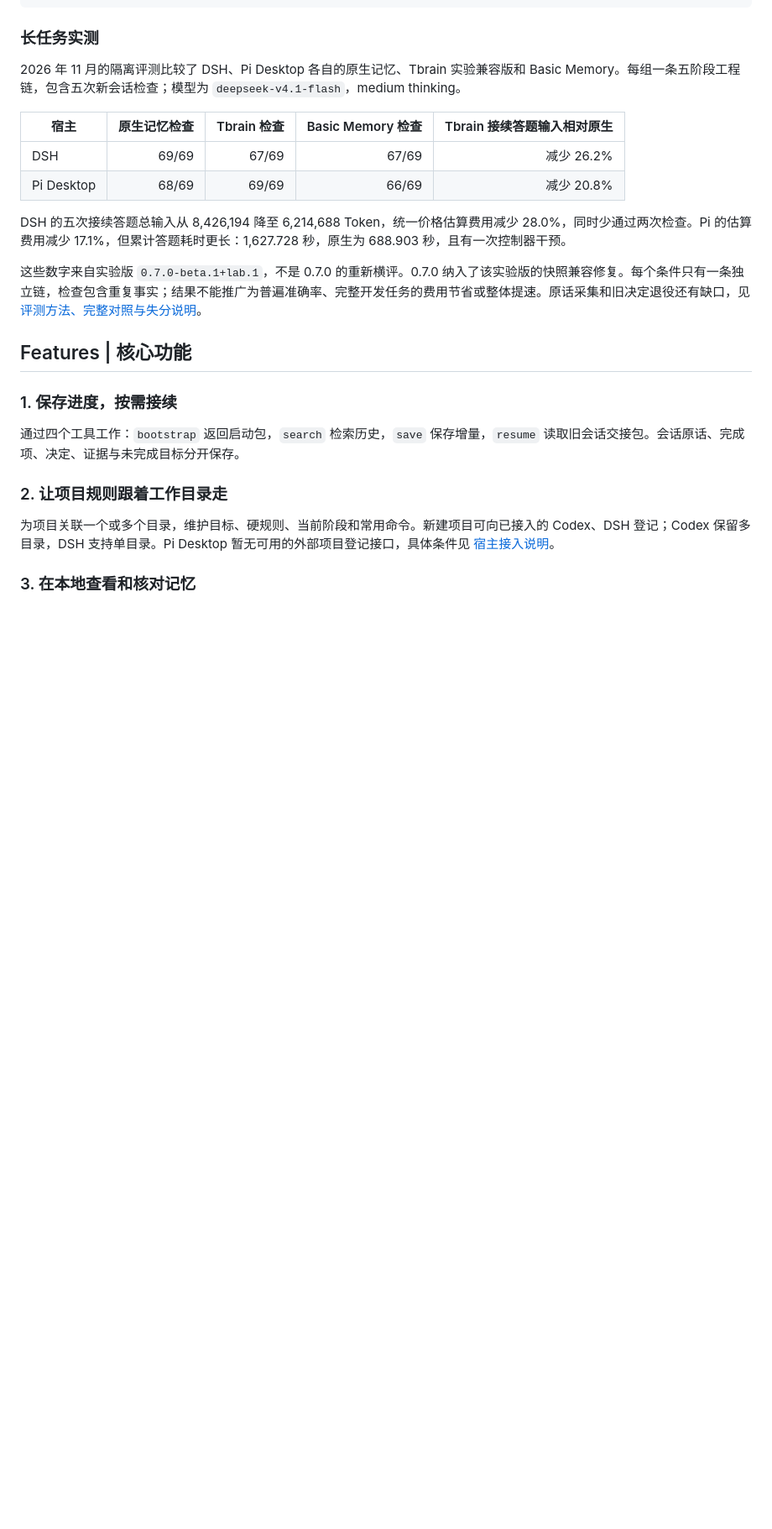
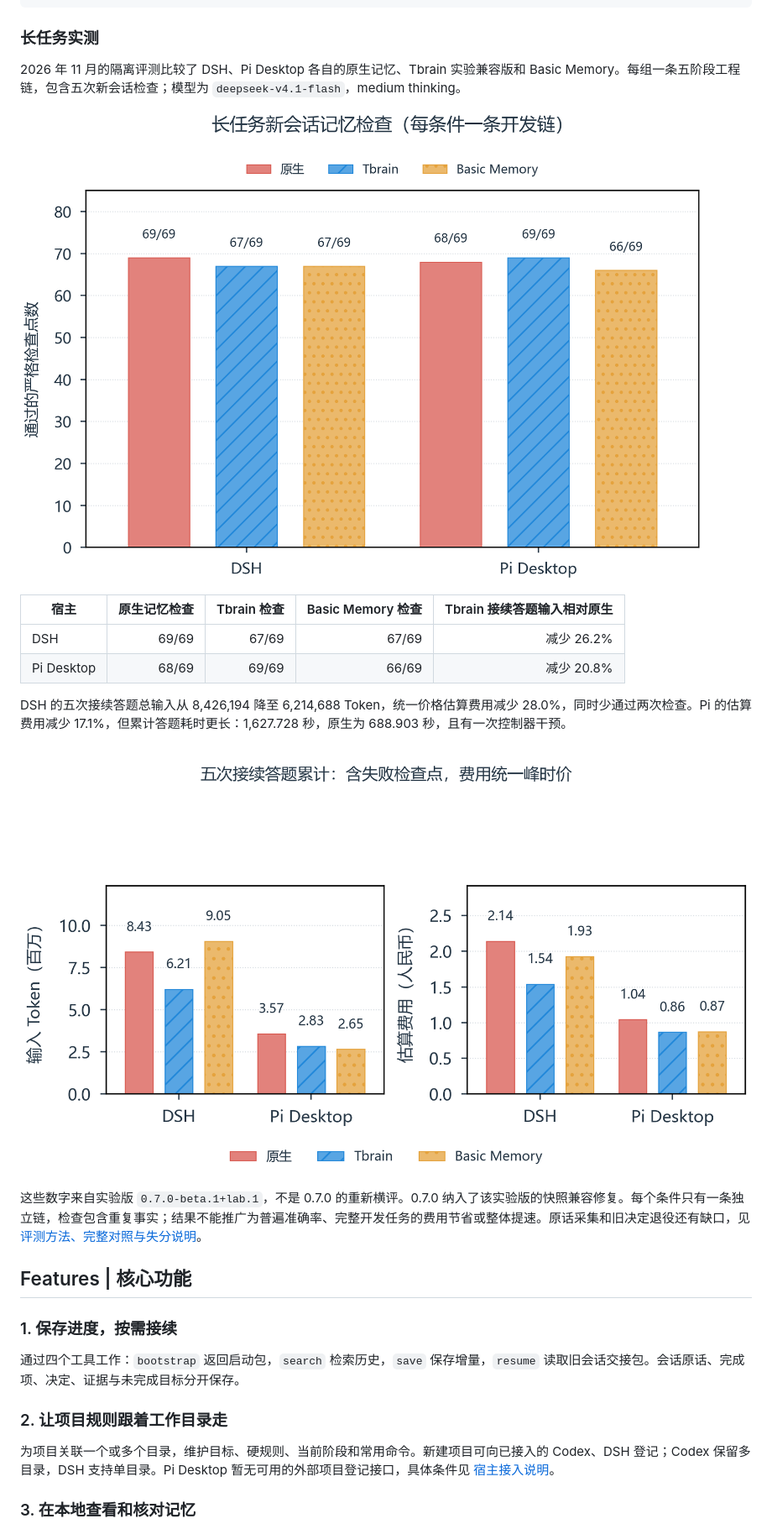
Before and after one commit to Denis-Tang/tbrain, a Markdown page: README.md, the part around the change. Shown at 84% size. GitHub-like rendering; pictures changed too: docs/images/continuation-costs.png (added), docs/images/memory-checks.png (added); blank space fills up the shorter version.

Commit message:
docs: add evaluation charts to README

```diff
--- a/README.md
+++ b/README.md
@@ -30,12 +30,16 @@ Tbrain 面向在 Windows 上使用 Claude Code、Codex、DeepSeek Harness（DSH
 
 2026 年 11 月的隔离评测比较了 DSH、Pi Desktop 各自的原生记忆、Tbrain 实验兼容版和 Basic Memory。每组一条五阶段工程链，包含五次新会话检查；模型为 `deepseek-v4.1-flash`，medium thinking。
 
+![DSH 与 Pi Desktop 六组记忆检查结果，每条件一条开发链、69 次检查](docs/images/memory-checks.png)
+
 | 宿主 | 原生记忆检查 | Tbrain 检查 | Basic Memory 检查 | Tbrain 接续答题输入相对原生 |
 |---|---:|---:|---:|---:|
 | DSH | 69/69 | 67/69 | 67/69 | 减少 26.2% |
 | Pi Desktop | 68/69 | 69/69 | 66/69 | 减少 20.8% |
 
 DSH 的五次接续答题总输入从 8,426,194 降至 6,214,688 Token，统一价格估算费用减少 28.0%，同时少通过两次检查。Pi 的估算费用减少 17.1%，但累计答题耗时更长：1,627.728 秒，原生为 688.903 秒，且有一次控制器干预。
+
+![六组五次接续答题的累计输入 Token 与统一峰时价格估算费用，包含失败检查点](docs/images/continuation-costs.png)
 
 这些数字来自实验版 `0.7.0-beta.1+lab.1`，不是 0.7.0 的重新横评。0.7.0 纳入了该实验版的快照兼容修复。每个条件只有一条独立链，检查包含重复事实；结果不能推广为普遍准确率、完整开发任务的费用节省或整体提速。原话采集和旧决定退役还有缺口，见 [评测方法、完整对照与失分说明](docs/BENCHMARK.md)。
 
```
